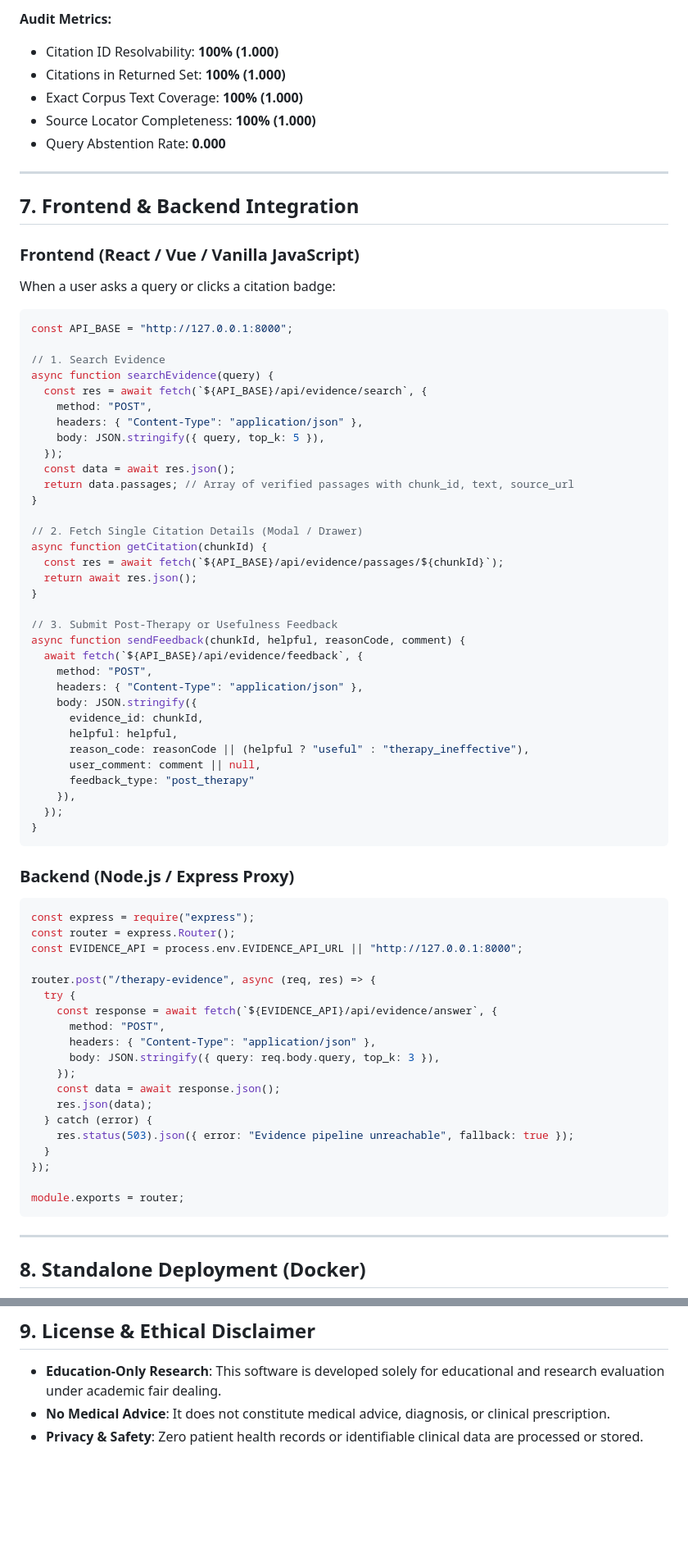
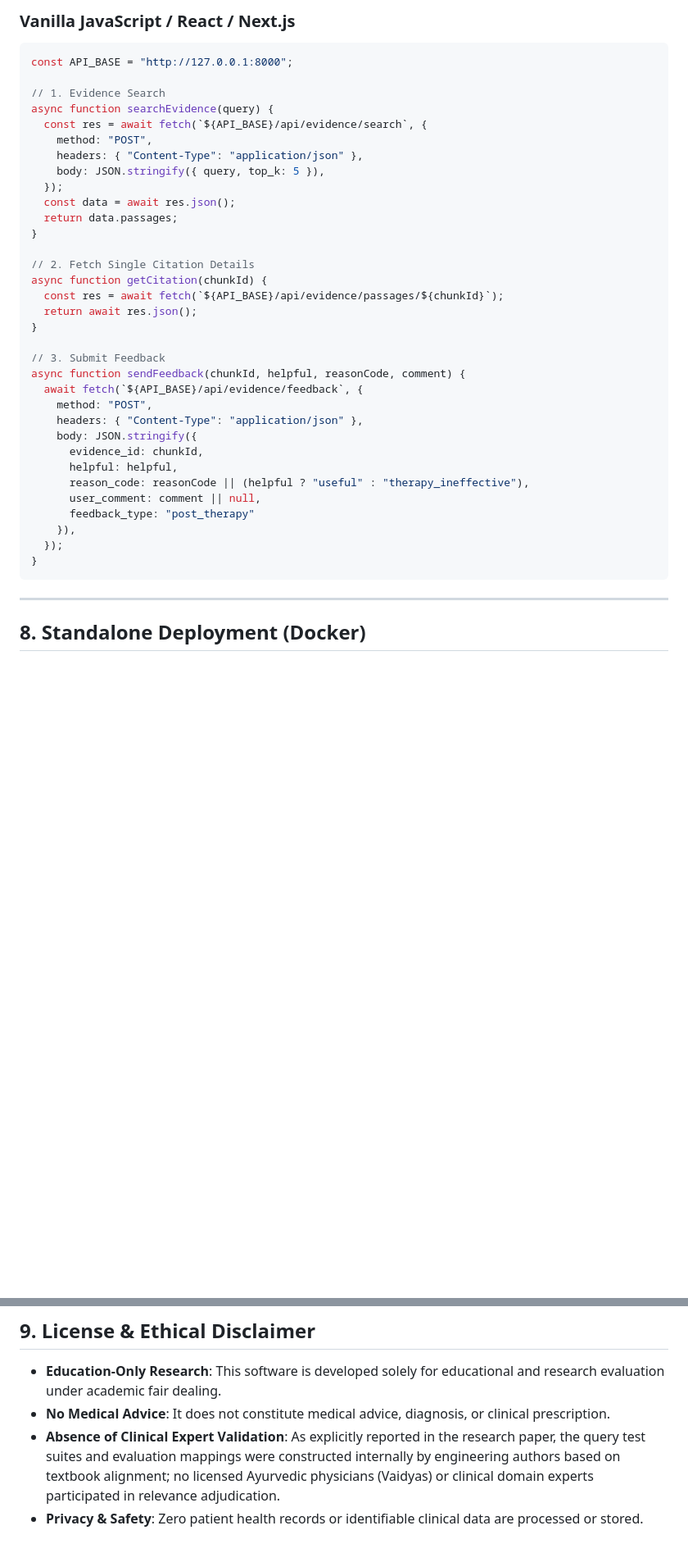
Before and after one commit to RohanJha17/vedai-evidence-retrieval-traceability-and-feedback-pipeline, a Markdown page: README.md, 2 parts joined by grey strips. Shown at 82% size. Rendered like a GitHub page; blank space fills up the shorter version.

````diff
--- a/README.md
+++ b/README.md
@@ -211,21 +209,8 @@ python scripts/evidence_rag/evaluate_traceability.py --queries research_dataset/
-**Audit Metrics:**
-- Citation ID Resolvability: **100% (1.000)**
-- Citations in Returned Set: **100% (1.000)**
-- Exact Corpus Text Coverage: **100% (1.000)**
-- Source Locator Completeness: **100% (1.000)**
-- Query Abstention Rate: **0.000**
-
----
-
-## 7. Frontend & Backend Integration
-
-### Frontend (React / Vue / Vanilla JavaScript)
-When a user asks a query or clicks a citation badge:
-
+### Vanilla JavaScript / React / Next.js
 ```javascript
 const API_BASE = "http://127.0.0.1:8000";
 
-// 1. Search Evidence
+// 1. Evidence Search
 async function searchEvidence(query) {
   const res = await fetch(`${API_BASE}/api/evidence/search`, {
     method: "POST",
@@ -233,16 +218,16 @@ async function searchEvidence(query) {
     body: JSON.stringify({ query, top_k: 5 }),
   });
   const data = await res.json();
-  return data.passages; // Array of verified passages with chunk_id, text, source_url
+  return data.passages;
 }
 
-// 2. Fetch Single Citation Details (Modal / Drawer)
+// 2. Fetch Single Citation Details
 async function getCitation(chunkId) {
   const res = await fetch(`${API_BASE}/api/evidence/passages/${chunkId}`);
   return await res.json();
 }
 
-// 3. Submit Post-Therapy or Usefulness Feedback
+// 3. Submit Feedback
 async function sendFeedback(chunkId, helpful, reasonCode, comment) {
   await fetch(`${API_BASE}/api/evidence/feedback`, {
     method: "POST",
@@ -256,29 +241,6 @@ async function sendFeedback(chunkId, helpful, reasonCode, comment) {
     }),
   });
 }
-```
-
-### Backend (Node.js / Express Proxy)
-```javascript
-const express = require("express");
-const router = express.Router();
-const EVIDENCE_API = process.env.EVIDENCE_API_URL || "http://127.0.0.1:8000";
-
-router.post("/therapy-evidence", async (req, res) => {
-  try {
-    const response = await fetch(`${EVIDENCE_API}/api/evidence/answer`, {
-      method: "POST",
-      headers: { "Content-Type": "application/json" },
-      body: JSON.stringify({ query: req.body.query, top_k: 3 }),
-    });
-    const data = await response.json();
-    res.json(data);
-  } catch (error) {
-    res.status(503).json({ error: "Evidence pipeline unreachable", fallback: true });
-  }
-});
-
-module.exports = router;
 ```
 
 ---
@@ -310,4 +272,5 @@ docker run -d -p 8000:8000 \
 
 - **Education-Only Research**: This software is developed solely for educational and research evaluation under academic fair dealing.
 - **No Medical Advice**: It does not constitute medical advice, diagnosis, or clinical prescription.
+- **Absence of Clinical Expert Validation**: As explicitly reported in the research paper, the query test suites and evaluation mappings were constructed internally by engineering authors based on textbook alignment; no licensed Ayurvedic physicians (Vaidyas) or clinical domain experts participated in relevance adjudication.
 - **Privacy & Safety**: Zero patient health records or identifiable clinical data are processed or stored.
````
Also changed, not shown: other parts of README.md (+74 -76 lines).
